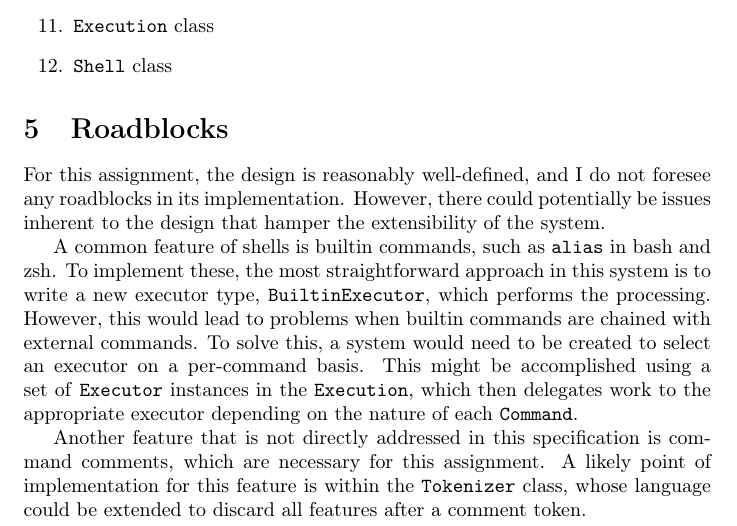
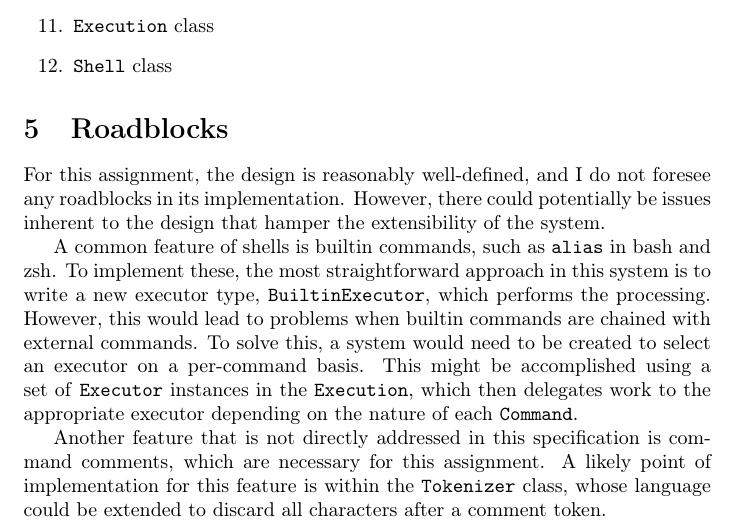
Before and after one commit to jzgriffin/rshell, a LaTeX document (Design.tex): part of page 9 of 9, cut so that both start at the same text. Compiled offline with pdfLaTeX.

Commit message:
Correct mistake at end of Roadblocks

```diff
--- a/Design.tex
+++ b/Design.tex
@@ -389,6 +389,6 @@
   is command comments, which are necessary for this assignment.  A
   likely point of implementation for this feature is within the
   \texttt{Tokenizer} class, whose language could be extended to discard
-  all features after a comment token.
+  all characters after a comment token.
 
 \end{document}
```
Also changed, not shown: Design.pdf.
